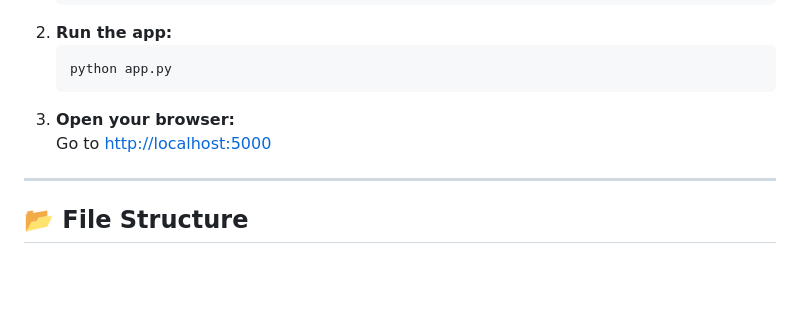
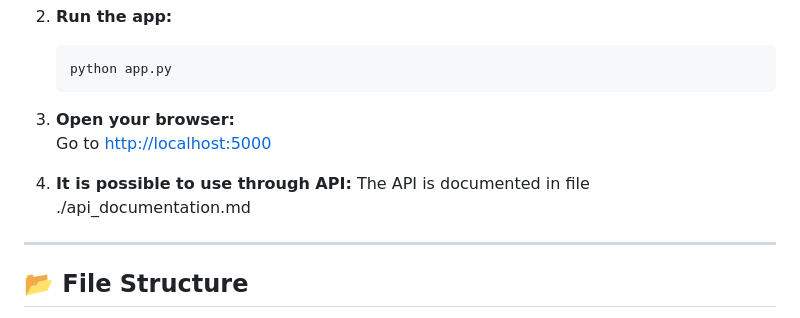
Before and after one commit to amazi-tiktok/the_fantastic_for_unstoppable, a Markdown page: README.md, the part around the change. Rendered like a GitHub page; blank space fills up the shorter version.

Commit message:
Update README to include API usage details
Added information about API usage and documentation.

```diff
--- a/README.md
+++ b/README.md
@@ -85,6 +85,8 @@ The UI is designed for clarity and engagement, making it easy for both users and
 3. **Open your browser:**
    Go to [http://localhost:5000](http://localhost:5000)
 
+4. **It is possible to use through API:**
+   The API is documented in file ./api_documentation.md
 ---
 
 ## 📂 File Structure
```
